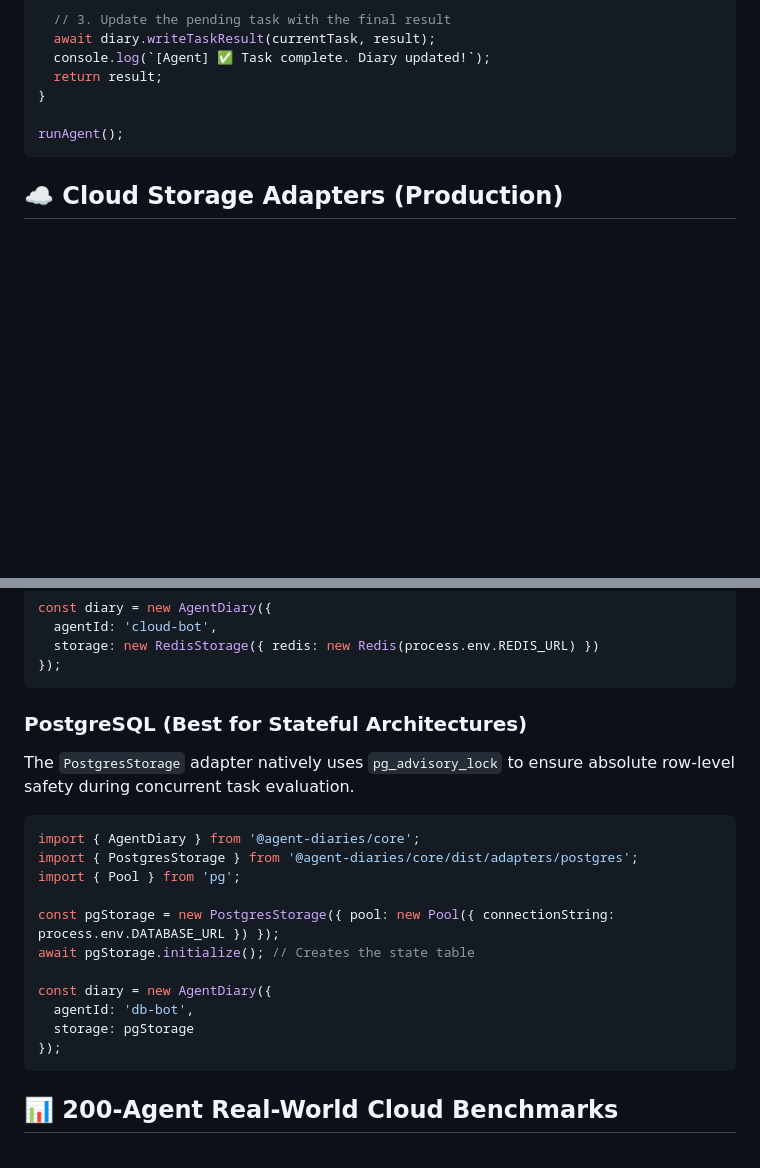
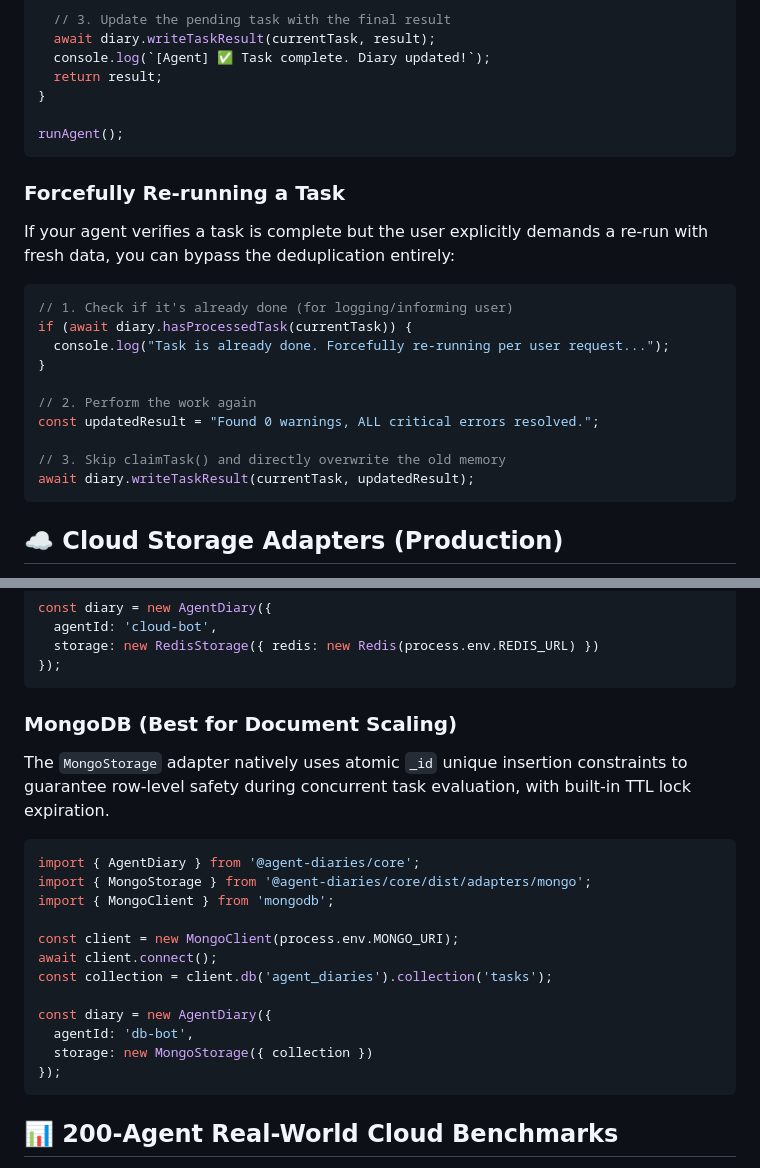
Before and after one commit to swapwarick/agent-diaries-core, a Markdown page: README.md, 2 parts joined by grey strips. GitHub-like rendering; blank space fills up the shorter version.

Commit message:
docs: add force-rerun trick and replace Postgres usage with Mongo in README

````diff
--- a/README.md
+++ b/README.md
@@ -69,6 +69,22 @@ async function runAgent() {
 
 runAgent();
 ```
+### Forcefully Re-running a Task
+
+If your agent verifies a task is complete but the user explicitly demands a re-run with fresh data, you can bypass the deduplication entirely:
+
+```typescript
+// 1. Check if it's already done (for logging/informing user)
+if (await diary.hasProcessedTask(currentTask)) {
+  console.log("Task is already done. Forcefully re-running per user request...");
+}
+
+// 2. Perform the work again
+const updatedResult = "Found 0 warnings, ALL critical errors resolved.";
+
+// 3. Skip claimTask() and directly overwrite the old memory
+await diary.writeTaskResult(currentTask, updatedResult);
+```
 
 ## ☁️ Cloud Storage Adapters (Production)
 
@@ -88,20 +104,21 @@ const diary = new AgentDiary({
 });
 ```
 
-### PostgreSQL (Best for Stateful Architectures)
-The `PostgresStorage` adapter natively uses `pg_advisory_lock` to ensure absolute row-level safety during concurrent task evaluation.
+### MongoDB (Best for Document Scaling)
+The `MongoStorage` adapter natively uses atomic `_id` unique insertion constraints to guarantee row-level safety during concurrent task evaluation, with built-in TTL lock expiration.
 
 ```typescript
 import { AgentDiary } from '@agent-diaries/core';
-import { PostgresStorage } from '@agent-diaries/core/dist/adapters/postgres';
-import { Pool } from 'pg';
+import { MongoStorage } from '@agent-diaries/core/dist/adapters/mongo';
+import { MongoClient } from 'mongodb';
 
-const pgStorage = new PostgresStorage({ pool: new Pool({ connectionString: process.env.DATABASE_URL }) });
-await pgStorage.initialize(); // Creates the state table
+const client = new MongoClient(process.env.MONGO_URI);
+await client.connect();
+const collection = client.db('agent_diaries').collection('tasks');
 
 const diary = new AgentDiary({
   agentId: 'db-bot',
-  storage: pgStorage
+  storage: new MongoStorage({ collection })
 });
 ```
 
````
